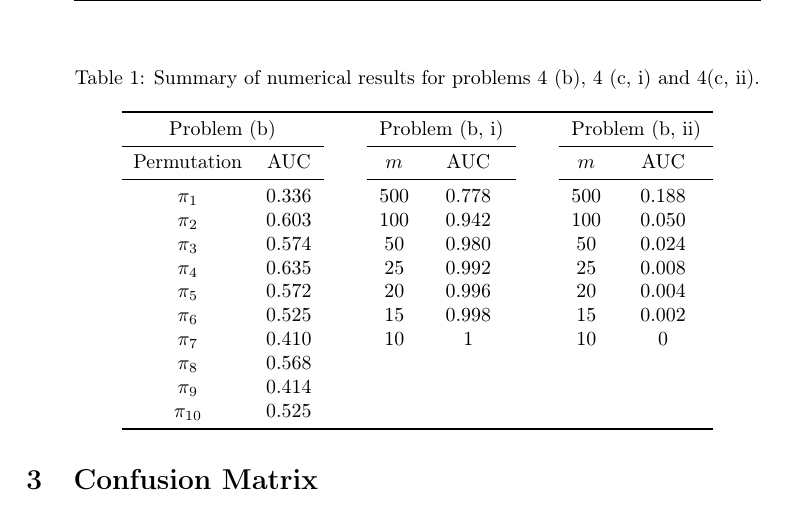
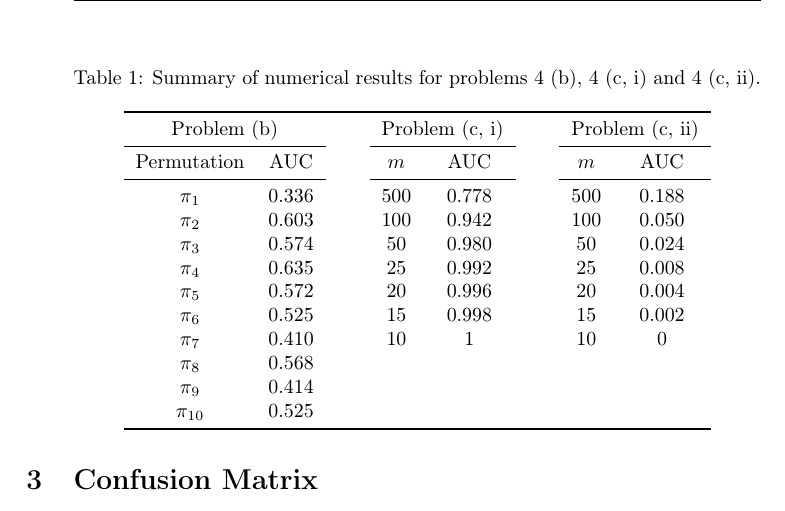
Before and after one commit to yselivonchyk/4111_ML, a LaTeX thesis (Exercises/06 Hypothesis Evaluation/Tex/Ex-6_group-11B.tex, which reads Exercises/06 Hypothesis Evaluation/Tex/problem_4-b.tex): part of page 3 of 5, cut so that both start at the same text. Compiled offline with pdfLaTeX.

Commit message:
Ex 6.4: Corrected typos.

```diff
--- a/Exercises/06 Hypothesis Evaluation/Tex/problem_4-b.tex
+++ b/Exercises/06 Hypothesis Evaluation/Tex/problem_4-b.tex
@@ -1,11 +1,11 @@
 \subsection*{Problem (b)}
 
 \begin{table}
-\centering{}\caption{Summary of numerical results for problems 4 (b), 4 (c, i) and 4(c,
+\centering{}\caption{Summary of numerical results for problems 4 (b), 4 (c, i) and 4 (c,
 ii).\label{tab:result-table}}
 \begin{tabular}{cccccccc}
 \toprule
-\multicolumn{2}{c}{Problem (b)} & $\quad$ & \multicolumn{2}{c}{Problem (b, i)} & $\quad$ & \multicolumn{2}{c}{Problem (b, ii)}\tabularnewline
+\multicolumn{2}{c}{Problem (b)} & $\quad$ & \multicolumn{2}{c}{Problem (c, i)} & $\quad$ & \multicolumn{2}{c}{Problem (c, ii)}\tabularnewline
 \cmidrule{1-2} \cmidrule{4-5} \cmidrule{7-8}
 Permutation & AUC &  & $m$ & AUC &  & $m$ & AUC\tabularnewline
 \cmidrule{1-2} \cmidrule{4-5} \cmidrule{7-8}
```
